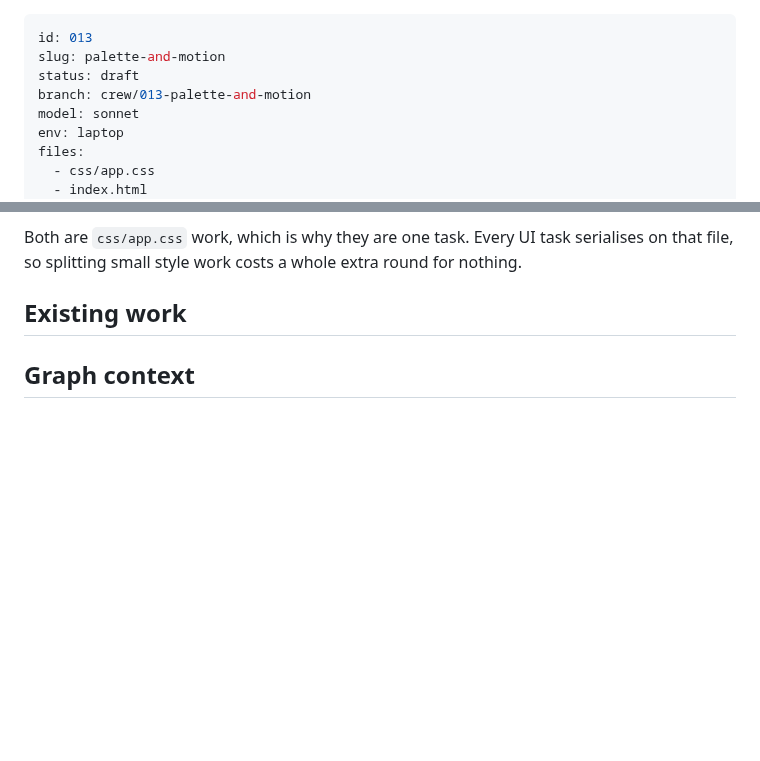
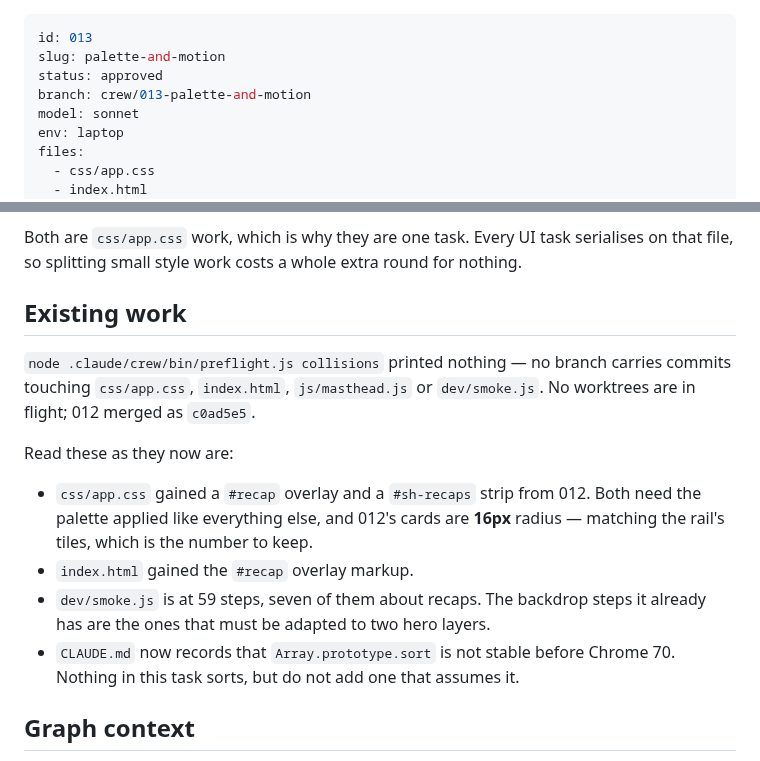
Before and after one commit to StuCM/Reflex, a Markdown page: .claude/tasks/013-palette-and-motion.md, 2 parts joined by grey strips. GitHub-like rendering; blank space fills up the shorter version.

Commit message:
docs(crew): approve 013

```diff
--- a/.claude/tasks/013-palette-and-motion.md
+++ b/.claude/tasks/013-palette-and-motion.md
@@ -1,7 +1,7 @@
 ---
 id: 013
 slug: palette-and-motion
-status: draft
+status: approved
 branch: crew/013-palette-and-motion
 model: sonnet
 env: laptop
@@ -31,7 +31,20 @@ serialises on that file, so splitting small style work costs a whole extra
 round for nothing.
 
 ## Existing work
-<!-- filled in by preflight before dispatch -->
+`node .claude/crew/bin/preflight.js collisions` printed nothing — no branch
+carries commits touching `css/app.css`, `index.html`, `js/masthead.js` or
+`dev/smoke.js`. No worktrees are in flight; 012 merged as `c0ad5e5`.
+
+Read these as they now are:
+
+- `css/app.css` gained a `#recap` overlay and a `#sh-recaps` strip from 012.
+  Both need the palette applied like everything else, and 012's cards are
+  **16px** radius — matching the rail's tiles, which is the number to keep.
+- `index.html` gained the `#recap` overlay markup.
+- `dev/smoke.js` is at 59 steps, seven of them about recaps. The backdrop steps
+  it already has are the ones that must be adapted to two hero layers.
+- `CLAUDE.md` now records that `Array.prototype.sort` is not stable before
+  Chrome 70. Nothing in this task sorts, but do not add one that assumes it.
 
 ## Graph context
 `claude-memory-graph` is not on PATH in this checkout, so this section is from
```
